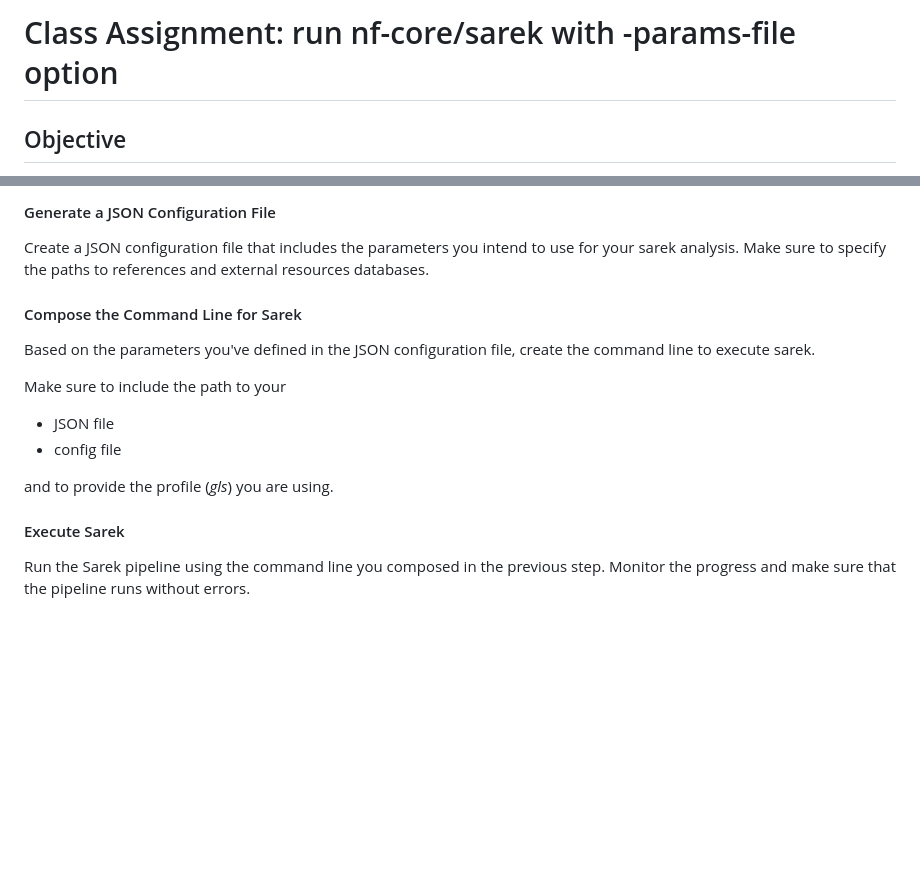
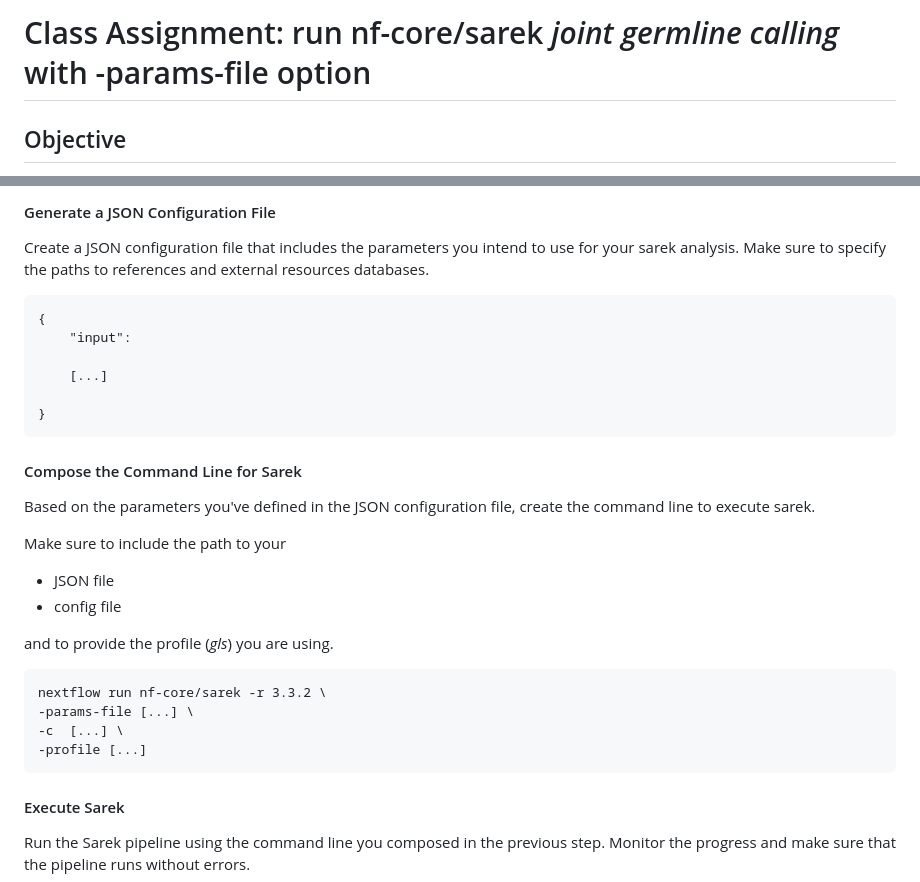
Before and after one commit to santorsola-teaching/class-lab-adv-omics, a Markdown page: L14_class_exercise/sarek_exercise_params-file.md, 2 parts joined by grey strips. GitHub-like rendering; blank space fills up the shorter version.

````diff
--- a/L14_class_exercise/sarek_exercise_params-file.md
+++ b/L14_class_exercise/sarek_exercise_params-file.md
@@ -1,4 +1,4 @@
-# Class Assignment: run nf-core/sarek with -params-file option
+# Class Assignment: run nf-core/sarek _joint germline calling_ with -params-file option
 
 ## Objective
 The primary goal of this assignment is to gain practical experience in using the nf-core/sarek pipeline by analyzing parameter configurations and executing the pipeline. This assignment will help students understand how to set up nf-core/sarek for genomic analysis and appreciate the significance of parameter configurations.
@@ -166,6 +166,16 @@ Compare the parameters you identified in your old command line and config file w
 #### Generate a JSON Configuration File
 Create a JSON configuration file that includes the parameters you intend to use for your sarek analysis. Make sure to specify the paths to references and external resources databases.
 
+```
+{
+    "input":
+
+    [...]
+
+}
+```
+
+
 #### Compose the Command Line for Sarek
 Based on the parameters you've defined in the JSON configuration file, create the command line to execute sarek.
 
@@ -176,5 +186,12 @@ Make sure to include the path to your
 and to provide the profile (_gls_) you are using.
 
 
+```
+nextflow run nf-core/sarek -r 3.3.2 \
+-params-file [...] \
+-c  [...] \
+-profile [...]
+```
+
 #### Execute Sarek
 Run the Sarek pipeline using the command line you composed in the previous step. Monitor the progress and make sure that the pipeline runs without errors.
````
Also changed, not shown: L14_class_exercise/exercise_solution.md (added, +44 -0 lines).
